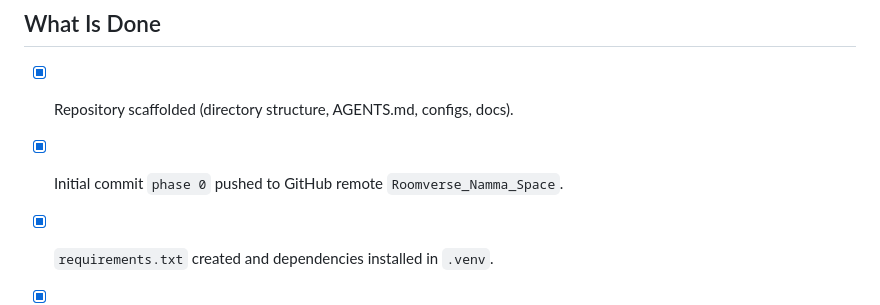
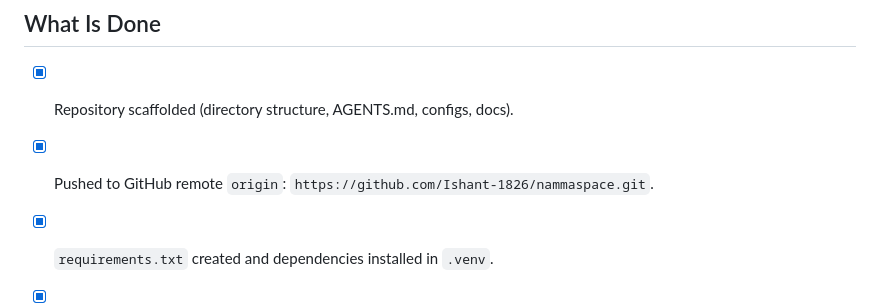
Before and after one commit to Ishant-1826/namma_ml, a Markdown page: docs/STATE.md, the part around one of its changes. Drawn GitHub-style.

Commit message:
docs: update STATE.md with GitHub remote repository

```diff
--- a/docs/STATE.md
+++ b/docs/STATE.md
@@ -5,7 +5,7 @@
 ## What Is Done
 
 - [x] Repository scaffolded (directory structure, AGENTS.md, configs, docs).
-- [x] Initial commit `phase 0` pushed to GitHub remote `Roomverse_Namma_Space`.
+- [x] Pushed to GitHub remote `origin`: `https://github.com/Ishant-1826/nammaspace.git`.
 - [x] `requirements.txt` created and dependencies installed in `.venv`.
 - [x] `docs/COMPETITION.md` written detailing Techfest Round 1 rules, deliverables, criteria, and dates.
 - [x] `AGENTS.md` updated with Rule 10 on competition scope/priority alignment.
```
Also changed, not shown: other parts of docs/STATE.md (+1 -1 lines).
